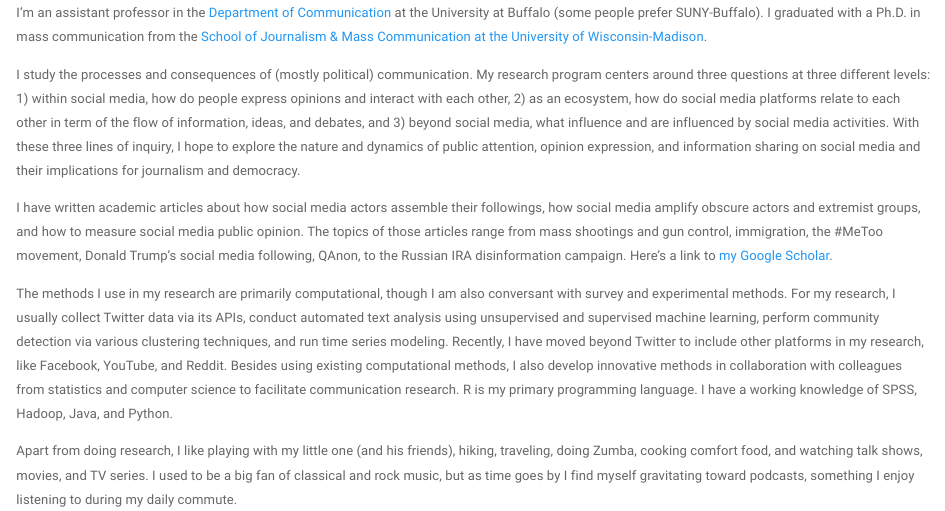
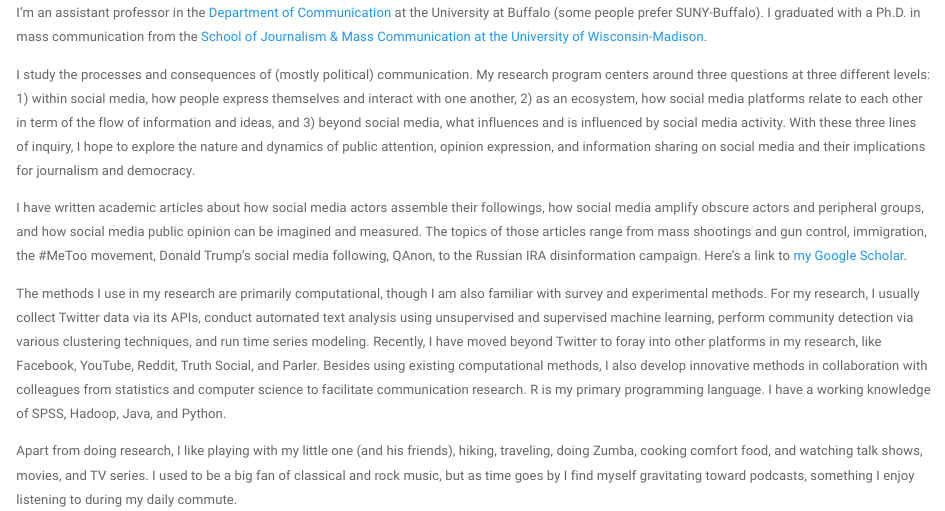
Before and after one commit to yiniz/yiniz.github.io, an R Markdown document (index.Rmd): the page in a window 1100 px wide, from 130 px down. Rendered offline with R 4.5, knitr and Pandoc, with nearby package versions; a font, style sheet, LaTeX package, included part or bibliography that could not be used is replaced or left out.

Commit message:
Add files via upload

```diff
--- a/index.Rmd
+++ b/index.Rmd
@@ -6,11 +6,11 @@
 
 I'm an assistant professor in the [Department of Communication](http://www.buffalo.edu/cas/communication.html) at the University at Buffalo (some people prefer SUNY-Buffalo). I graduated with a Ph.D. in mass communication from the [School of Journalism & Mass Communication at the University of Wisconsin-Madison](https://journalism.wisc.edu).
 
-I study the processes and consequences of (mostly political) communication. My research program centers around three questions at three different levels: 1) within social media, how do people express opinions and interact with each other, 2) as an ecosystem, how do social media platforms relate to each other in term of the flow of information, ideas, and debates, and 3) beyond social media, what influence and are influenced by social media activities. With these three lines of inquiry, I hope to explore the nature and dynamics of public attention, opinion expression, and information sharing on social media and their implications for journalism and democracy.
+I study the processes and consequences of (mostly political) communication. My research program centers around three questions at three different levels: 1) within social media, how people express themselves and interact with one another, 2) as an ecosystem, how social media platforms relate to each other in term of the flow of information and ideas, and 3) beyond social media, what influences and is influenced by social media activity. With these three lines of inquiry, I hope to explore the nature and dynamics of public attention, opinion expression, and information sharing on social media and their implications for journalism and democracy.
 
-I have written academic articles about how social media actors assemble their followings, how social media amplify obscure actors and extremist groups, and how to measure social media public opinion. The topics of those articles range from mass shootings and gun control, immigration, the #MeToo movement, Donald Trump's social media following, QAnon, to the Russian IRA disinformation campaign. Here's a link to [my Google Scholar](https://scholar.google.com/citations?user=OQqFZoEAAAAJ&hl=en).
+I have written academic articles about how social media actors assemble their followings, how social media amplify obscure actors and peripheral groups, and how social media public opinion can be imagined and measured. The topics of those articles range from mass shootings and gun control, immigration, the #MeToo movement, Donald Trump's social media following, QAnon, to the Russian IRA disinformation campaign. Here's a link to [my Google Scholar](https://scholar.google.com/citations?user=OQqFZoEAAAAJ&hl=en).
 
-The methods I use in my research are primarily computational, though I am also conversant with survey and experimental methods. For my research, I usually collect Twitter data via its APIs, conduct automated text analysis using unsupervised and supervised machine learning, perform community detection via various clustering techniques, and run time series modeling. Recently, I have moved beyond Twitter to include other platforms in my research, like Facebook, YouTube, and Reddit. Besides using existing computational methods, I also develop innovative methods in collaboration with colleagues from statistics and computer science to facilitate communication research. R is my primary programming language. I have a working knowledge of SPSS, Hadoop, Java, and Python.
+The methods I use in my research are primarily computational, though I am also familiar with survey and experimental methods. For my research, I usually collect Twitter data via its APIs, conduct automated text analysis using unsupervised and supervised machine learning, perform community detection via various clustering techniques, and run time series modeling. Recently, I have moved beyond Twitter to foray into other platforms in my research, like Facebook, YouTube, Reddit, Truth Social, and Parler. Besides using existing computational methods, I also develop innovative methods in collaboration with colleagues from statistics and computer science to facilitate communication research. R is my primary programming language. I have a working knowledge of SPSS, Hadoop, Java, and Python.
 
 <!-- A few books have greatly shaped my research during my formative years at SJMC. I'd love to share them with you in case you might be interested: John Zaller's [The Nature and Origins of Mass Opinion](https://www.cambridge.org/core/books/nature-and-origins-of-mass-opinion/70B1485D3A9CFF55ADCCDD42FC7E926A), Yochai Benkler's [The Wealth of Networks](http://www.benkler.org/Benkler_Wealth_Of_Networks.pdf), Paul Starr's [The Creation of the Media: Political Origins of Modern Communications](https://www.princeton.edu/~starr/CreationoftheMedia/Media.html), Fred Turner's [From Counterculture to Cyberculture: Stewart Brand, the Whole Earth Network, and the Rise of Digital Utopianism](https://www.press.uchicago.edu/ucp/books/book/chicago/F/bo3773600.html), Bruce Bimber, Andrew Flanagin and Cynthia Stohl's [Collective Action in Organizations](https://www.cambridge.org/us/academic/subjects/politics-international-relations/american-government-politics-and-policy/collective-action-organizations-interaction-and-engagement-era-technological-change), David Karpf's [The MoveOn Effect: The Unexpected Transformation of American Political Advocacy](https://www.oxfordscholarship.com/view/10.1093/acprof:oso/9780199898367.001.0001/acprof-9780199898367), Lance Bennett & Alexandra Segerberg's [The Logic of Connective Action](https://www.cambridge.org/core/books/logic-of-connective-action/6B54DBBEAD1625C2778F8D80A17D58E1), Zeynep Tufekci's [Twitter and Tear Gas: The Power and Fragility of Networked Protest](https://www.twitterandteargas.org/), Matthew Hindman's The [Myth of Digital Democracy](https://press.princeton.edu/titles/8781.html), Alice Marwick's [Status Update: Celebrity, Publicity, and Branding in the Social Media Age](https://yalebooks.yale.edu/book/9780300209389/status-update), Andrew Chadwick's [The Hybrid Media System: Politics and Power](https://www.andrewchadwick.com/hybrid-media-system), James Webster's [The Marketplace of Attention](https://mitpress.mit.edu/books/marketplace-attention), and Nick Couldry's [Media, Society, World: Social Theory and Digital Media Practice](https://www.wiley.com/en-us/Media,+Society,+World:+Social+Theory+and+Digital+Media+Practice-p-9780745639208). Recently, I was inspired by Yochai Benkler, Robert Faris, and Hal Roberts's [Network Propaganda: Manipulation, Disinformation, and Radicalization in American Politics](https://oxford.universitypressscholarship.com/view/10.1093/oso/9780190923624.001.0001/oso-9780190923624), Jaime Settle's [Frenemies: How Social Media Polarizes America](https://www.cambridge.org/sg/academic/subjects/politics-international-relations/american-government-politics-and-policy/frenemies-how-social-media-polarizes-america?format=HB&isbn=9781108472531), and Chris Bail's [Breaking the Social Media Prism: How to Make Our Platforms Less Polarizing](https://press.princeton.edu/books/hardcover/9780691203423/breaking-the-social-media-prism). If you happen to be fascinated by any one of these books, I'd be delighted to have a chat with you about it. -->
 
```
Also changed, not shown: index.html.
